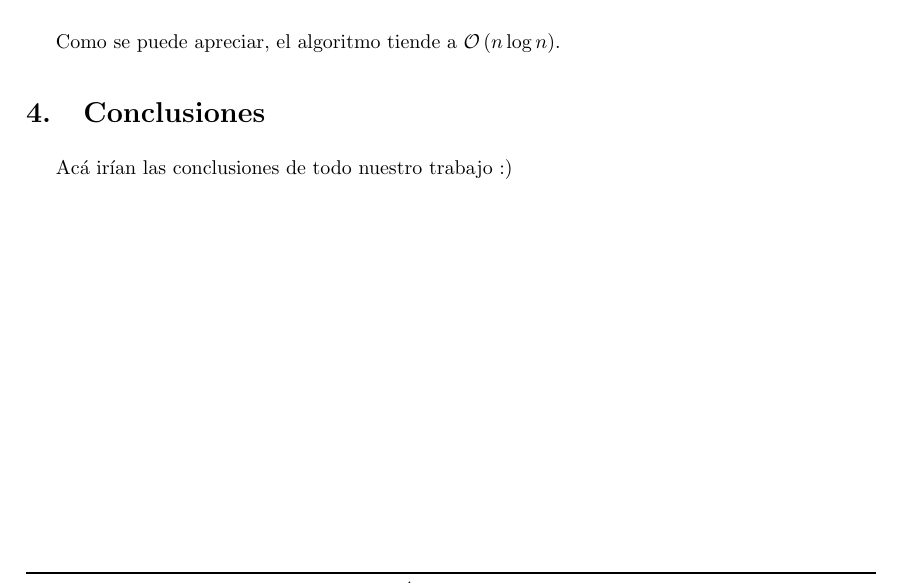
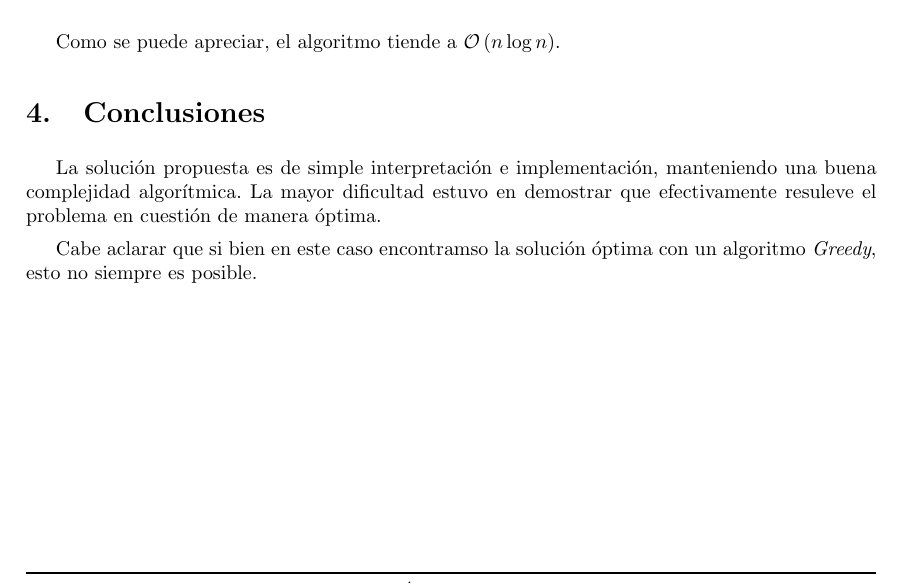
Before and after one commit to tda-juanes/tp1, a LaTeX document (informe/main.tex, which reads informe/tex/conclusiones.tex): part of page 4 of 4, cut so that both start at the same text. Compiled offline with pdfLaTeX.

Commit message:
agrego conclusiones e informe

```diff
--- a/informe/tex/conclusiones.tex
+++ b/informe/tex/conclusiones.tex
@@ -1,3 +1,5 @@
 \section{Conclusiones}
 
-Ac\'a ir\'ian las conclusiones de todo nuestro trabajo :)
+La soluci\'on propuesta es de simple interpretaci\'on e implementaci\'on, manteniendo una buena complejidad algor\'itmica. La mayor dificultad estuvo en demostrar que efectivamente resuleve el problema en cuesti\'on de manera \'optima.
+
+Cabe aclarar que si bien en este caso encontramso la soluci\'on \'optima con un algoritmo \textit{Greedy}, esto no siempre es posible.
```
Also changed, not shown: informe/main.pdf (added), 1 other file.
